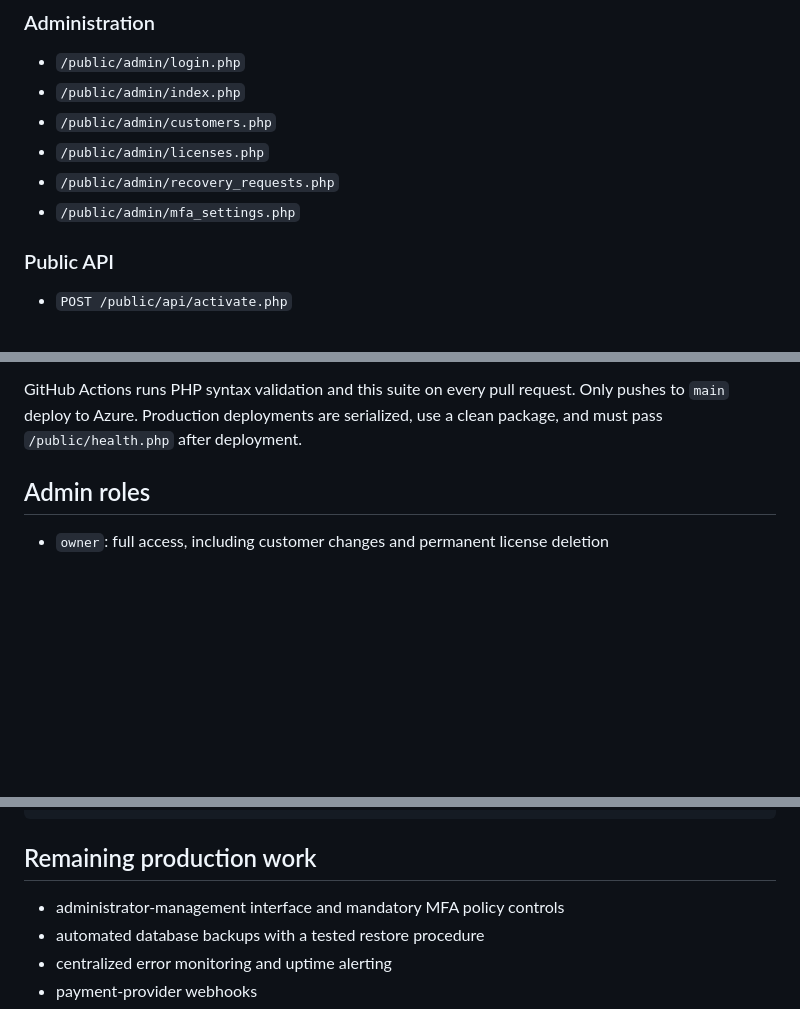
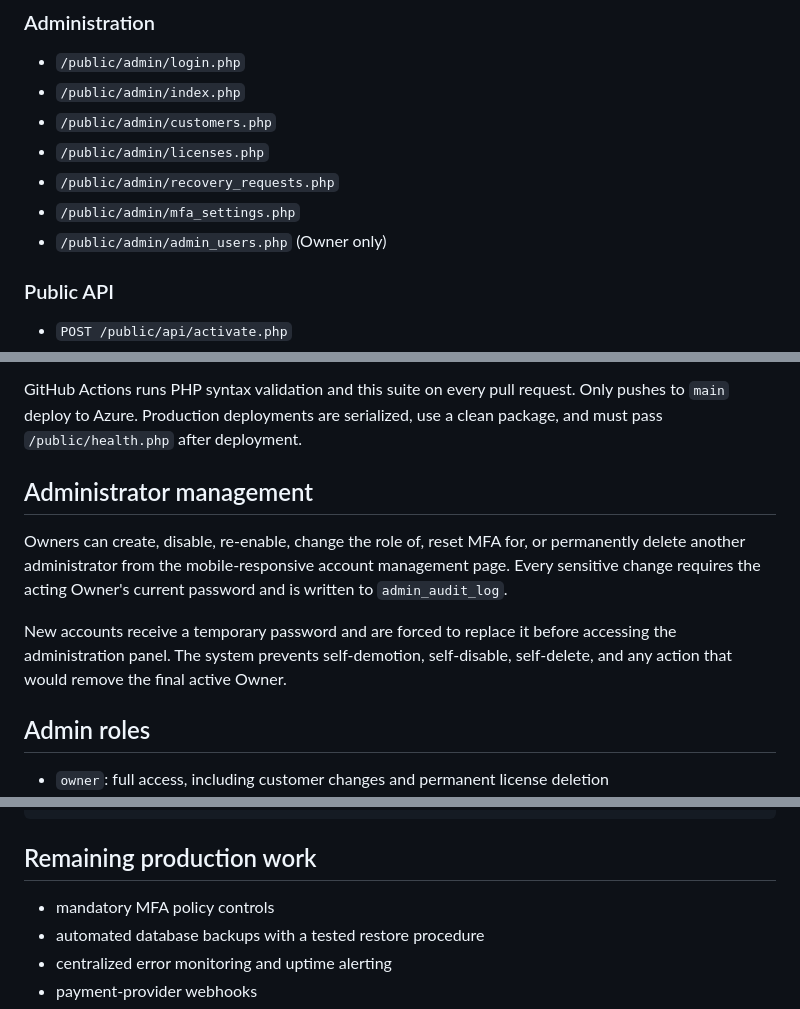
Before and after one commit to Hercule0/hercule-pos, a Markdown page: README.md, 3 parts joined by grey strips. GitHub-like rendering; blank space fills up the shorter version.

Commit message:
Document administrator account management

```diff
--- a/README.md
+++ b/README.md
@@ -34,6 +34,7 @@ runtime validation, and an administrator-reviewed password-recovery flow.
 - `/public/admin/licenses.php`
 - `/public/admin/recovery_requests.php`
 - `/public/admin/mfa_settings.php`
+- `/public/admin/admin_users.php` (Owner only)
 
 ### Public API
 
@@ -139,6 +141,18 @@ The suite covers:
 GitHub Actions runs PHP syntax validation and this suite on every pull request.
 Only pushes to `main` deploy to Azure. Production deployments are serialized,
 use a clean package, and must pass `/public/health.php` after deployment.
+
+## Administrator management
+
+Owners can create, disable, re-enable, change the role of, reset MFA for, or
+permanently delete another administrator from the mobile-responsive account
+management page. Every sensitive change requires the acting Owner's current
+password and is written to `admin_audit_log`.
+
+New accounts receive a temporary password and are forced to replace it before
+accessing the administration panel. The system prevents self-demotion,
+self-disable, self-delete, and any action that would remove the final active
+Owner.
 
 ## Admin roles
 
@@ -194,7 +208,7 @@ tests/                   SQLite integration test harness
 
 ## Remaining production work
 
-- administrator-management interface and mandatory MFA policy controls
+- mandatory MFA policy controls
 - automated database backups with a tested restore procedure
 - centralized error monitoring and uptime alerting
 - payment-provider webhooks
```
Also changed, not shown: other parts of README.md (+1 -0 lines).
